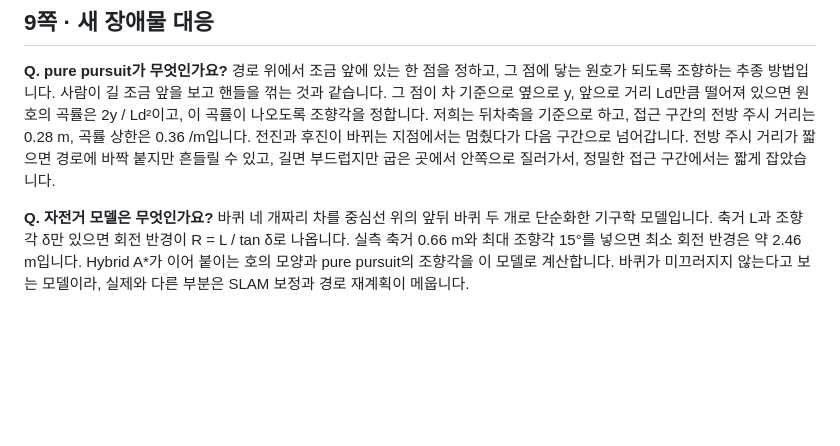
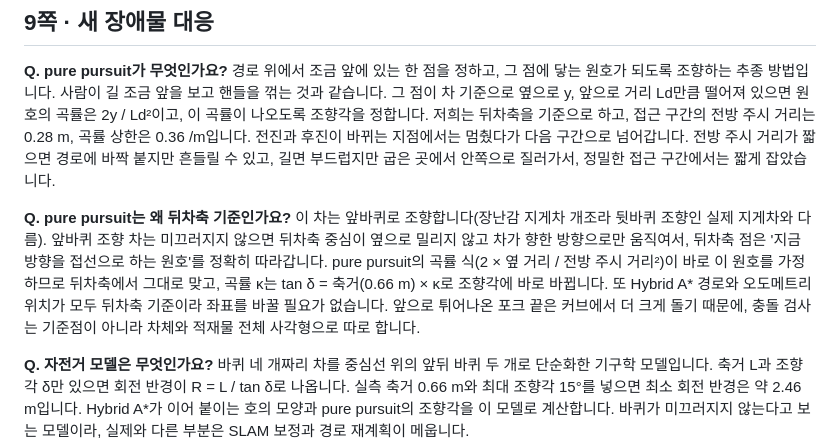
Before and after one commit to lightminn/forklift-presentations, a Markdown page: week-07-1/QNA.md, the part around the change. Drawn GitHub-style; blank space fills up the shorter version.

Commit message:
docs: week 7-1 Q&A adds why pure pursuit tracks the rear axle -- user question
Co-Authored-By: Claude Opus 5.5 (1M context) <noreply@anthropic.com>

```diff
--- a/week-07-1/QNA.md
+++ b/week-07-1/QNA.md
@@ -148,6 +148,9 @@ LiDAR는 12 m까지 360°를 재고, 그 지도를 경로 계획에 그대로
 **Q. pure pursuit가 무엇인가요?**
 경로 위에서 조금 앞에 있는 한 점을 정하고, 그 점에 닿는 원호가 되도록 조향하는 추종 방법입니다. 사람이 길 조금 앞을 보고 핸들을 꺾는 것과 같습니다. 그 점이 차 기준으로 옆으로 y, 앞으로 거리 Ld만큼 떨어져 있으면 원호의 곡률은 2y / Ld²이고, 이 곡률이 나오도록 조향각을 정합니다. 저희는 뒤차축을 기준으로 하고, 접근 구간의 전방 주시 거리는 0.28 m, 곡률 상한은 0.36 /m입니다. 전진과 후진이 바뀌는 지점에서는 멈췄다가 다음 구간으로 넘어갑니다. 전방 주시 거리가 짧으면 경로에 바짝 붙지만 흔들릴 수 있고, 길면 부드럽지만 굽은 곳에서 안쪽으로 질러가서, 정밀한 접근 구간에서는 짧게 잡았습니다.
 
+**Q. pure pursuit는 왜 뒤차축 기준인가요?**
+이 차는 앞바퀴로 조향합니다(장난감 지게차 개조라 뒷바퀴 조향인 실제 지게차와 다름). 앞바퀴 조향 차는 미끄러지지 않으면 뒤차축 중심이 옆으로 밀리지 않고 차가 향한 방향으로만 움직여서, 뒤차축 점은 '지금 방향을 접선으로 하는 원호'를 정확히 따라갑니다. pure pursuit의 곡률 식(2 × 옆 거리 / 전방 주시 거리²)이 바로 이 원호를 가정하므로 뒤차축에서 그대로 맞고, 곡률 κ는 tan δ = 축거(0.66 m) × κ로 조향각에 바로 바뀝니다. 또 Hybrid A* 경로와 오도메트리 위치가 모두 뒤차축 기준이라 좌표를 바꿀 필요가 없습니다. 앞으로 튀어나온 포크 끝은 커브에서 더 크게 돌기 때문에, 충돌 검사는 기준점이 아니라 차체와 적재물 전체 사각형으로 따로 합니다.
+
 **Q. 자전거 모델은 무엇인가요?**
 바퀴 네 개짜리 차를 중심선 위의 앞뒤 바퀴 두 개로 단순화한 기구학 모델입니다. 축거 L과 조향각 δ만 있으면 회전 반경이 R = L / tan δ로 나옵니다. 실측 축거 0.66 m와 최대 조향각 15°를 넣으면 최소 회전 반경은 약 2.46 m입니다. Hybrid A*가 이어 붙이는 호의 모양과 pure pursuit의 조향각을 이 모델로 계산합니다. 바퀴가 미끄러지지 않는다고 보는 모델이라, 실제와 다른 부분은 SLAM 보정과 경로 재계획이 메웁니다.
 
```
Also changed, not shown: week-07-1/VALIDATION.md (+4 -0 lines).
